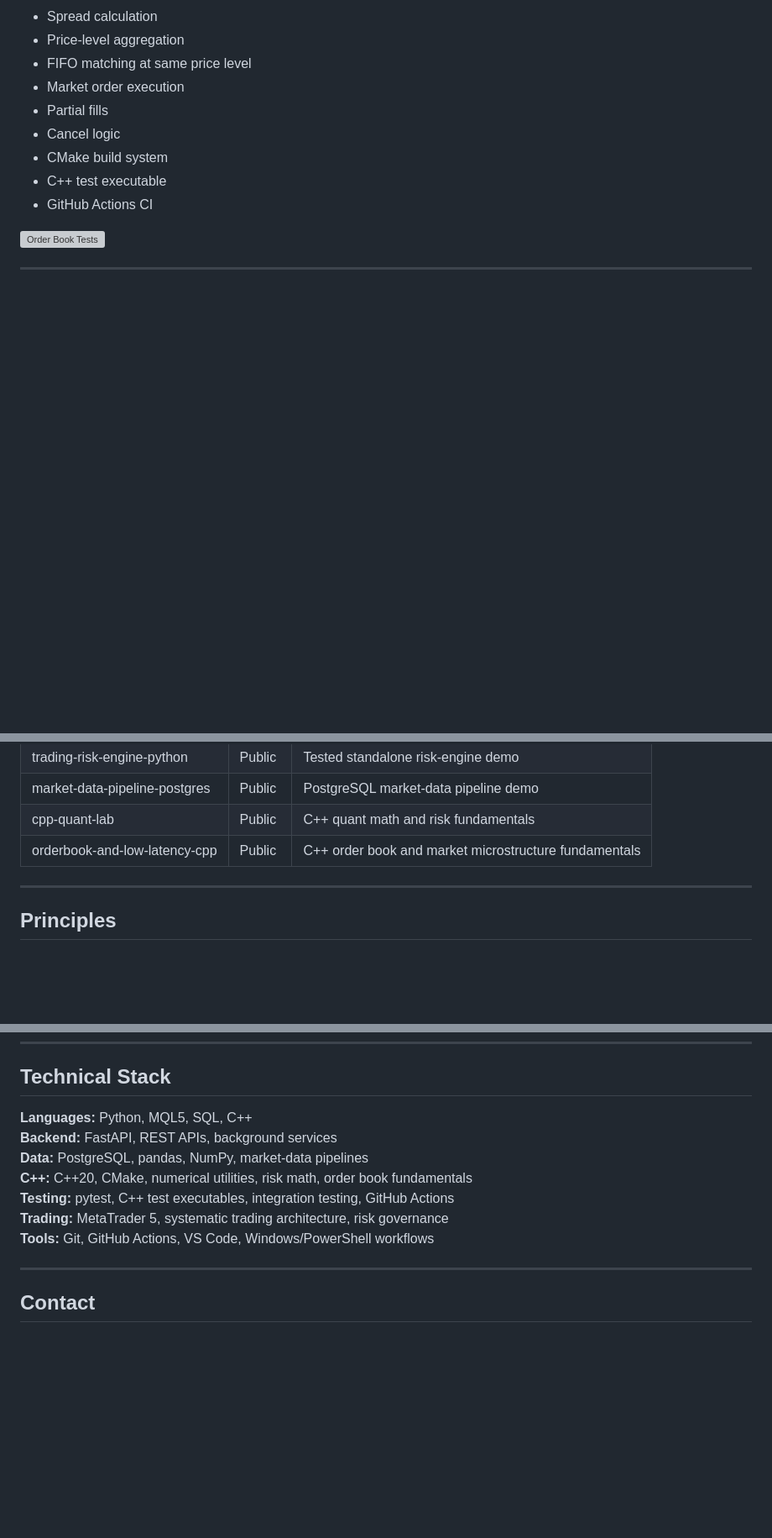
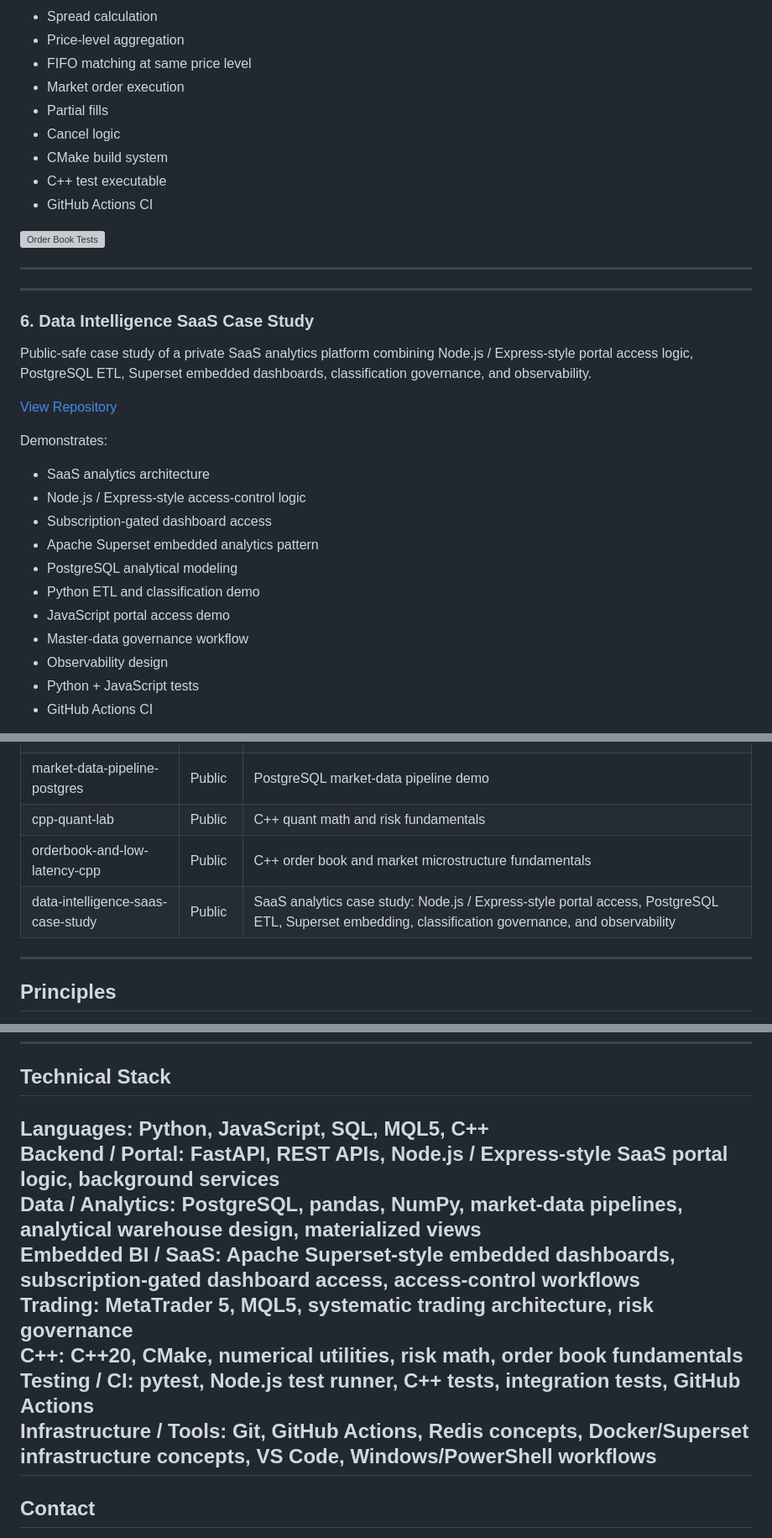
Before and after one commit to mmudassar874/mmudassar874, a Markdown page: README.md, 3 parts joined by grey strips. Shown at 84% size. GitHub-like rendering; blank space fills up the shorter version; grey boxes are pictures that could not be loaded.

Commit message:
Add Data Intelligence SaaS case study to profile

```diff
--- a/README.md
+++ b/README.md
@@ -129,3 +129,26 @@ Demonstrates:
 
 ---
 
+
+---
+
+### 6. Data Intelligence SaaS Case Study
+
+Public-safe case study of a private SaaS analytics platform combining Node.js / Express-style portal access logic, PostgreSQL ETL, Superset embedded dashboards, classification governance, and observability.
+
+[View Repository](https://github.com/mmudassar874/data-intelligence-saas-case-study)
+
+Demonstrates:
+
+- SaaS analytics architecture
+- Node.js / Express-style access-control logic
+- Subscription-gated dashboard access
+- Apache Superset embedded analytics pattern
+- PostgreSQL analytical modeling
+- Python ETL and classification demo
+- JavaScript portal access demo
+- Master-data governance workflow
+- Observability design
+- Python + JavaScript tests
+- GitHub Actions CI
+
@@ -153,6 +178,7 @@ Demonstrates:
 | market-data-pipeline-postgres | Public | PostgreSQL market-data pipeline demo |
 | cpp-quant-lab | Public | C++ quant math and risk fundamentals |
 | orderbook-and-low-latency-cpp | Public | C++ order book and market microstructure fundamentals |
+| data-intelligence-saas-case-study | Public | SaaS analytics case study: Node.js / Express-style portal access, PostgreSQL ETL, Superset embedding, classification governance, and observability |
 
 ---
 
@@ -172,14 +198,14 @@ Demonstrates:
 
 ## Technical Stack
 
-**Languages:** Python, MQL5, SQL, C++
-**Backend:** FastAPI, REST APIs, background services
-**Data:** PostgreSQL, pandas, NumPy, market-data pipelines
+**Languages:** Python, JavaScript, SQL, MQL5, C++
+**Backend / Portal:** FastAPI, REST APIs, Node.js / Express-style SaaS portal logic, background services
+**Data / Analytics:** PostgreSQL, pandas, NumPy, market-data pipelines, analytical warehouse design, materialized views
+**Embedded BI / SaaS:** Apache Superset-style embedded dashboards, subscription-gated dashboard access, access-control workflows
+**Trading:** MetaTrader 5, MQL5, systematic trading architecture, risk governance
 **C++:** C++20, CMake, numerical utilities, risk math, order book fundamentals
-**Testing:** pytest, C++ test executables, integration testing, GitHub Actions
-**Trading:** MetaTrader 5, systematic trading architecture, risk governance
-**Tools:** Git, GitHub Actions, VS Code, Windows/PowerShell workflows
-
+**Testing / CI:** pytest, Node.js test runner, C++ tests, integration tests, GitHub Actions
+**Infrastructure / Tools:** Git, GitHub Actions, Redis concepts, Docker/Superset infrastructure concepts, VS Code, Windows/PowerShell workflows
 ---
 
 ## Contact
```
Also changed, not shown: other parts of README.md (+2 -0 lines).
